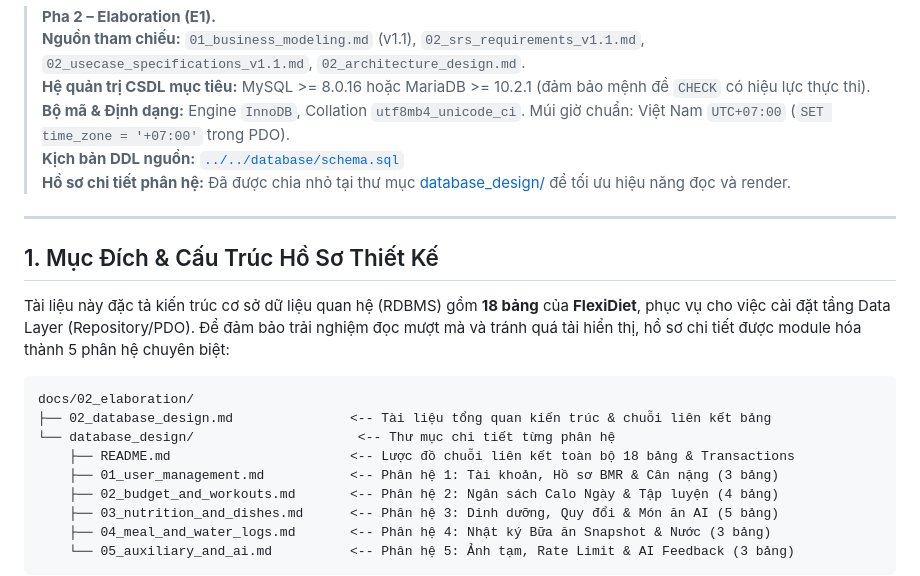
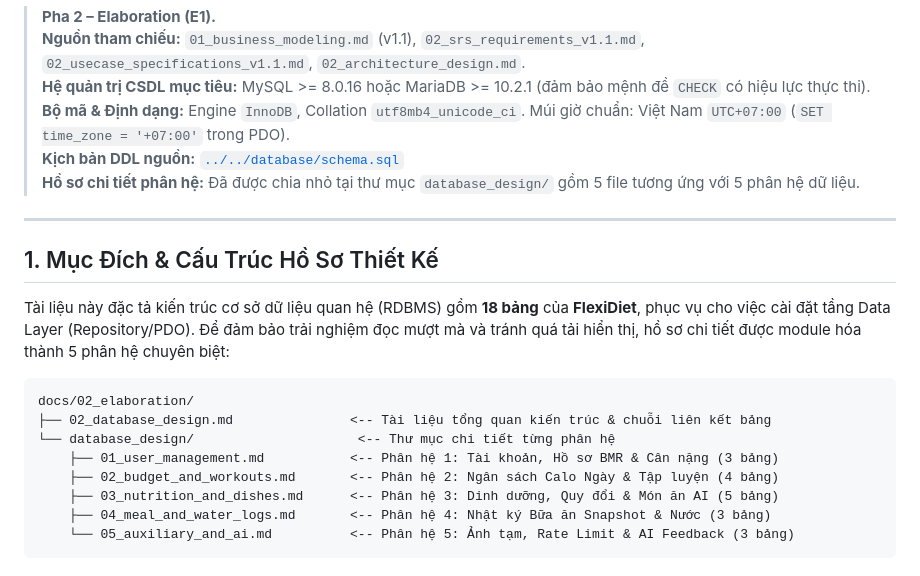
Before and after one commit to TheUn4given123jkbkjs/FlexiDiet, a Markdown page: docs/02_elaboration/02_database_design.md, the part around the change. Rendered like a GitHub page.

Commit message:
docs(database): consolidate overview into 02_database_design.md and remove duplicate README
- Keep 02_database_design.md as the single entry point with high-level table relationship and transaction diagrams

- Direct links to 5 modular domain files in database_design/

```diff
--- a/docs/02_elaboration/02_database_design.md
+++ b/docs/02_elaboration/02_database_design.md
@@ -5,7 +5,7 @@
 > **Hệ quản trị CSDL mục tiêu:** MySQL >= 8.0.16 hoặc MariaDB >= 10.2.1 (đảm bảo mệnh đề `CHECK` có hiệu lực thực thi).
 > **Bộ mã & Định dạng:** Engine `InnoDB`, Collation `utf8mb4_unicode_ci`. Múi giờ chuẩn: Việt Nam `UTC+07:00` (`SET time_zone = '+07:00'` trong PDO).
 > **Kịch bản DDL nguồn:** [`../../database/schema.sql`](../../database/schema.sql)
-> **Hồ sơ chi tiết phân hệ:** Đã được chia nhỏ tại thư mục [database_design/](./database_design/README.md) để tối ưu hiệu năng đọc và render.
+> **Hồ sơ chi tiết phân hệ:** Đã được chia nhỏ tại thư mục `database_design/` gồm 5 file tương ứng với 5 phân hệ dữ liệu.
 
 ---
 
@@ -17,7 +17,6 @@ Tài liệu này đặc tả kiến trúc cơ sở dữ liệu quan hệ (RDBMS)
 docs/02_elaboration/
 ├── 02_database_design.md               <-- Tài liệu tổng quan kiến trúc & chuỗi liên kết bảng
 └── database_design/                     <-- Thư mục chi tiết từng phân hệ
-    ├── README.md                       <-- Lược đồ chuỗi liên kết toàn bộ 18 bảng & Transactions
     ├── 01_user_management.md           <-- Phân hệ 1: Tài khoản, Hồ sơ BMR & Cân nặng (3 bảng)
     ├── 02_budget_and_workouts.md       <-- Phân hệ 2: Ngân sách Calo Ngày & Tập luyện (4 bảng)
     ├── 03_nutrition_and_dishes.md      <-- Phân hệ 3: Dinh dưỡng, Quy đổi & Món ăn AI (5 bảng)
```
Also changed, not shown: 1 other file.
